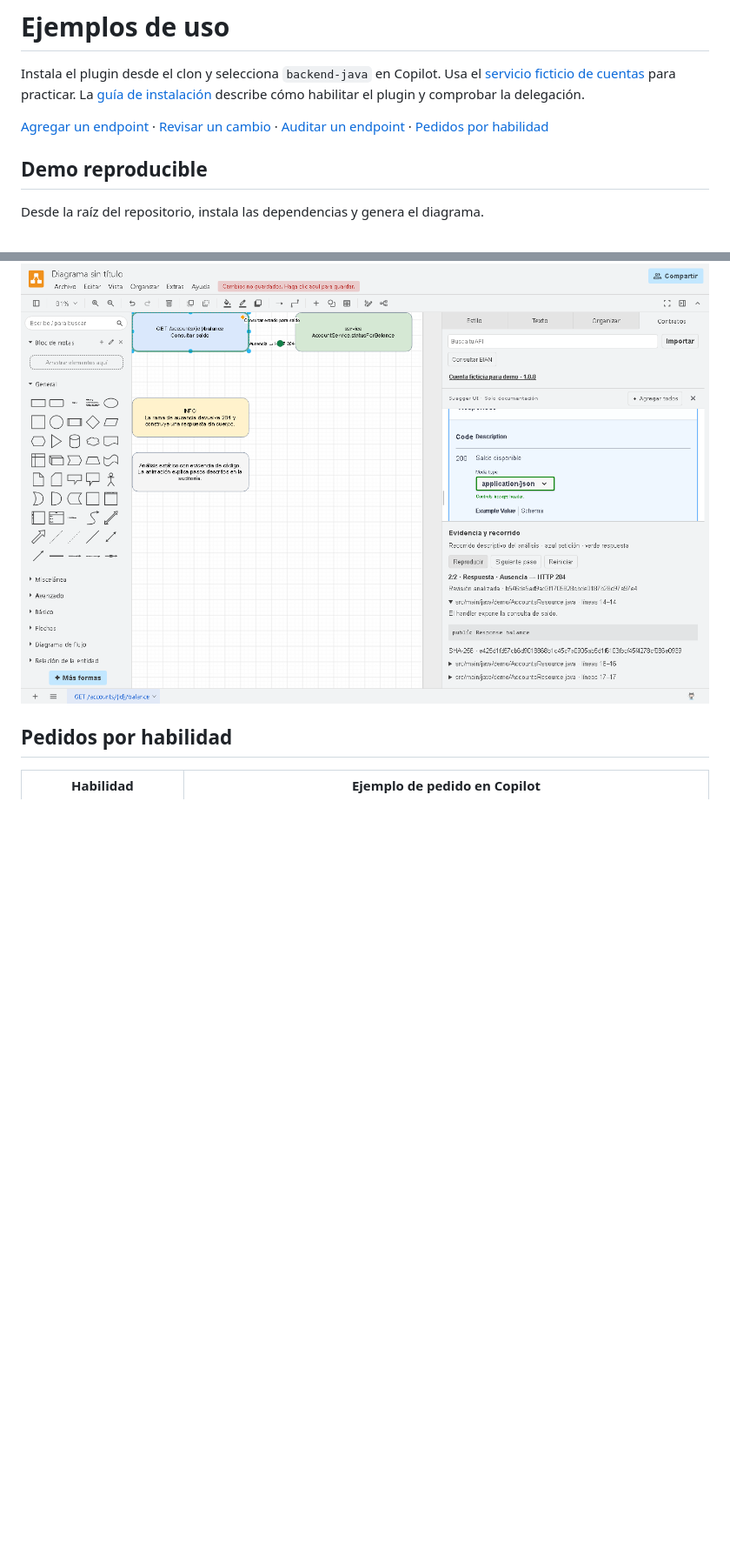
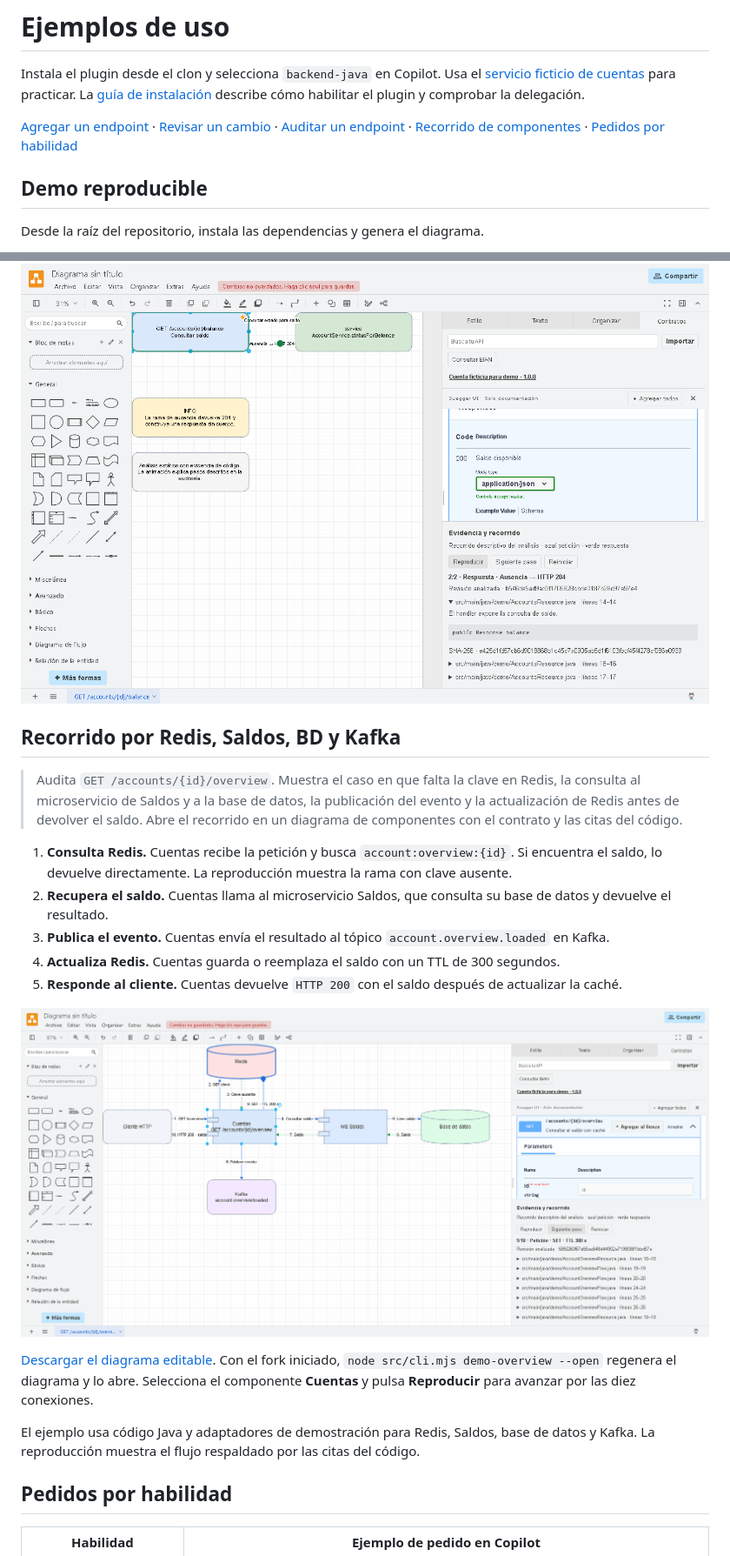
Before and after one commit to DiegoAlosilla/backend-java-hackathon, a Markdown page: examples/README.md, 2 parts joined by grey strips. Shown at 87% size. GitHub-like rendering; pictures changed too: docs/images/drawio-flujo-completo.png (added); blank space fills up the shorter version.

Commit message:
Documenta el recorrido de componentes con una captura del fork

```diff
--- a/examples/README.md
+++ b/examples/README.md
@@ -2,7 +2,7 @@
 
 Instala el plugin desde el clon y selecciona `backend-java` en Copilot. Usa el [servicio ficticio de cuentas](account-service/) para practicar. La [guía de instalación](../docs/copilot.md) describe cómo habilitar el plugin y comprobar la delegación.
 
-[Agregar un endpoint](#agregar-un-endpoint) · [Revisar un cambio](#revisar-un-cambio) · [Auditar un endpoint](#auditar-un-endpoint) · [Pedidos por habilidad](#pedidos-por-habilidad)
+[Agregar un endpoint](#agregar-un-endpoint) · [Revisar un cambio](#revisar-un-cambio) · [Auditar un endpoint](#auditar-un-endpoint) · [Recorrido de componentes](#recorrido-por-redis-saldos-bd-y-kafka) · [Pedidos por habilidad](#pedidos-por-habilidad)
 
 ## Demo reproducible
 
@@ -65,6 +65,22 @@ Las pruebas unitarias del servicio ficticio se ejecutan con `mvn -f examples/acc
 
 ![Paso 2 de 2 de la reproducción, con la respuesta 204 resaltada en verde](../docs/images/drawio-recorrido.png)
 
+## Recorrido por Redis, Saldos, BD y Kafka
+
+> Audita `GET /accounts/{id}/overview`. Muestra el caso en que falta la clave en Redis, la consulta al microservicio de Saldos y a la base de datos, la publicación del evento y la actualización de Redis antes de devolver el saldo. Abre el recorrido en un diagrama de componentes con el contrato y las citas del código.
+
+1. **Consulta Redis.** Cuentas recibe la petición y busca `account:overview:{id}`. Si encuentra el saldo, lo devuelve directamente. La reproducción muestra la rama con clave ausente.
+2. **Recupera el saldo.** Cuentas llama al microservicio Saldos, que consulta su base de datos y devuelve el resultado.
+3. **Publica el evento.** Cuentas envía el resultado al tópico `account.overview.loaded` en Kafka.
+4. **Actualiza Redis.** Cuentas guarda o reemplaza el saldo con un TTL de 300 segundos.
+5. **Responde al cliente.** Cuentas devuelve `HTTP 200` con el saldo después de actualizar la caché.
+
+![Captura real del fork de Draw.io con los seis componentes, sus conexiones y la escritura en Redis resaltada](../docs/images/drawio-flujo-completo.png)
+
+[Descargar el diagrama editable](overview/overview.drawio). Con el fork iniciado, `node src/cli.mjs demo-overview --open` regenera el diagrama y lo abre. Selecciona el componente **Cuentas** y pulsa **Reproducir** para avanzar por las diez conexiones.
+
+El ejemplo usa código Java y adaptadores de demostración para Redis, Saldos, base de datos y Kafka. La reproducción muestra el flujo respaldado por las citas del código.
+
 ## Pedidos por habilidad
 
 | Habilidad | Ejemplo de pedido en Copilot |
```
Also changed, not shown: README.md (+2 -2 lines), 1 other file.
